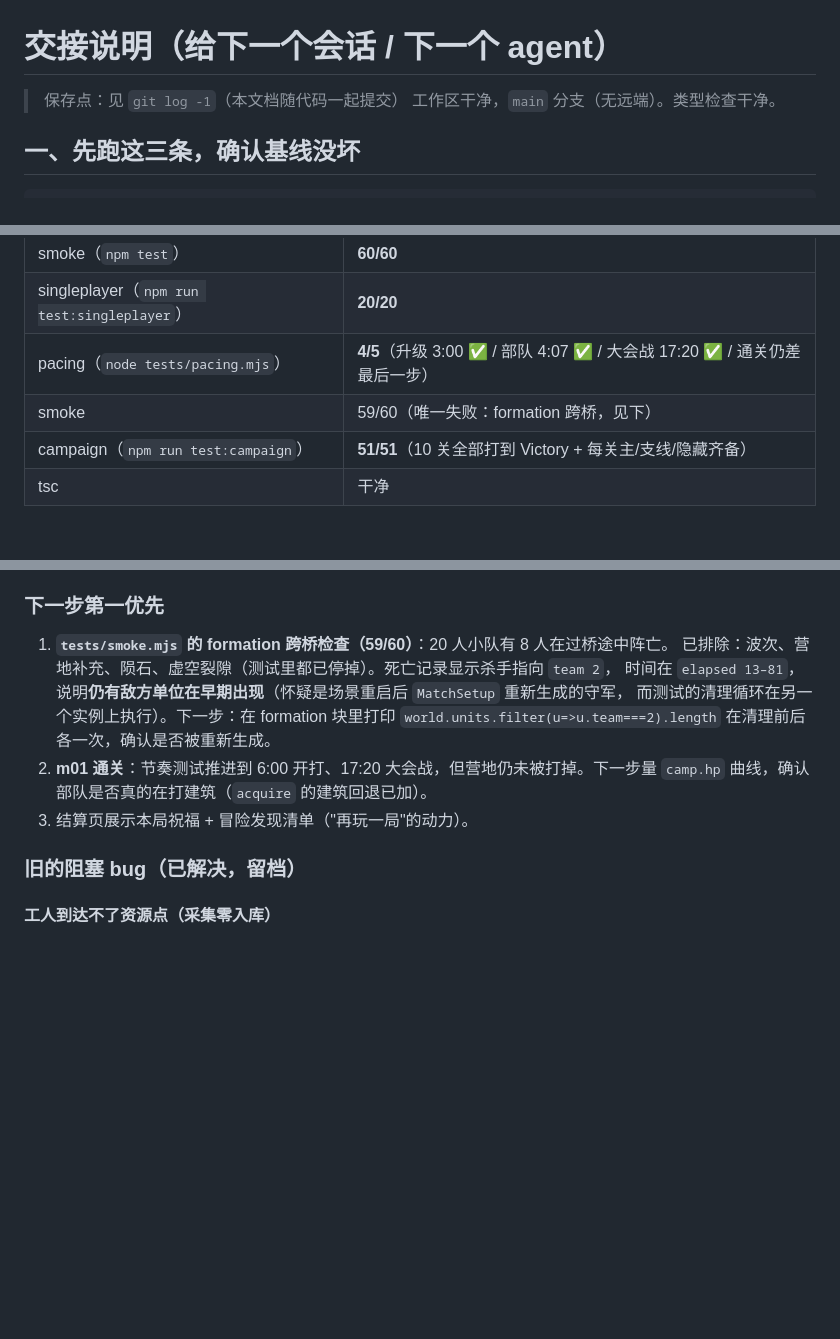
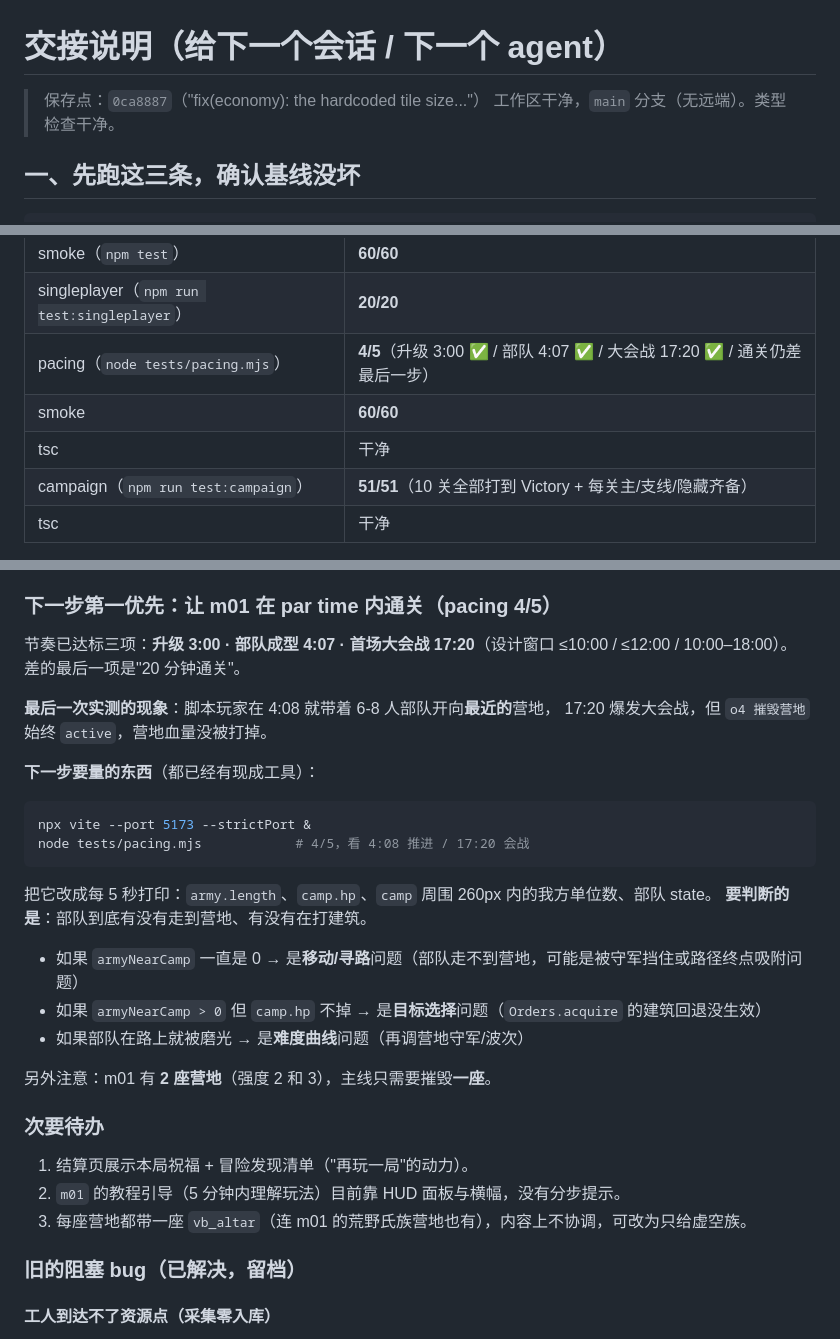
Before and after one commit to z1302065902-cloud/aetheria-dawnwake, a Markdown page: docs/SESSION-HANDOFF.md, 3 parts joined by grey strips. Rendered like a GitHub page; blank space fills up the shorter version.

Commit message:
docs(handoff): save point 0ca8887, pacing 4/5, next step for mission-1 completion
Records the full root-cause chain of this round (hardcoded tile size, arrival thresholds, the
three unwired mission hooks), the pacing numbers that are now inside the design window, and a
concrete next step with the exact instrumentation to add for the remaining item.

````diff
--- a/docs/SESSION-HANDOFF.md
+++ b/docs/SESSION-HANDOFF.md
@@ -1,6 +1,6 @@
 # 交接说明（给下一个会话 / 下一个 agent）
 
-> 保存点：见 `git log -1`（本文档随代码一起提交）
+> 保存点：`0ca8887`（"fix(economy): the hardcoded tile size..."）
 > 工作区干净，`main` 分支（无远端）。类型检查干净。
 
 ## 一、先跑这三条，确认基线没坏
@@ -25,7 +25,8 @@ npm run test:campaign                    # 期望 51/51：10 关全部能打到
 | smoke（`npm test`） | **60/60** |
 | singleplayer（`npm run test:singleplayer`） | **20/20** |
 | pacing（`node tests/pacing.mjs`） | **4/5**（升级 3:00 ✅ / 部队 4:07 ✅ / 大会战 17:20 ✅ / 通关仍差最后一步） |
-| smoke | 59/60（唯一失败：formation 跨桥，见下） |
+| smoke | **60/60** |
+| tsc | 干净 |
 | campaign（`npm run test:campaign`） | **51/51**（10 关全部打到 Victory + 每关主/支线/隐藏齐备） |
 | tsc | 干净 |
 
@@ -81,16 +82,32 @@ npm run test:campaign                    # 期望 51/51：10 关全部能打到
 - **波次/守军强度失衡**：`strength*2` 突击兵 + `strength*1.2` 猎手 → m01 两座营共 20 守军，
   玩家 8-10 人部队永远推不动。守军公式减半，m01 两营改为强度 2 / 3。
 
-### 下一步第一优先
+### 下一步第一优先：让 m01 在 par time 内通关（pacing 4/5）
 
-1. **`tests/smoke.mjs` 的 formation 跨桥检查（59/60）**：20 人小队有 8 人在过桥途中阵亡。
-   已排除：波次、营地补充、陨石、虚空裂隙（测试里都已停掉）。死亡记录显示杀手指向 `team 2`，
-   时间在 `elapsed 13–81`，说明**仍有敌方单位在早期出现**（怀疑是场景重启后 `MatchSetup` 重新生成的守军，
-   而测试的清理循环在另一个实例上执行）。下一步：在 formation 块里打印 `world.units.filter(u=>u.team===2).length`
-   在清理前后各一次，确认是否被重新生成。
-2. **m01 通关**：节奏测试推进到 6:00 开打、17:20 大会战，但营地仍未被打掉。下一步量
-   `camp.hp` 曲线，确认部队是否真的在打建筑（`acquire` 的建筑回退已加）。
-3. 结算页展示本局祝福 + 冒险发现清单（"再玩一局"的动力）。
+节奏已达标三项：**升级 3:00 · 部队成型 4:07 · 首场大会战 17:20**（设计窗口 ≤10:00 / ≤12:00 / 10:00–18:00）。
+差的最后一项是"20 分钟通关"。
+
+**最后一次实测的现象**：脚本玩家在 4:08 就带着 6-8 人部队开向**最近的**营地，
+17:20 爆发大会战，但 `o4 摧毁营地` 始终 `active`，营地血量没被打掉。
+
+**下一步要量的东西**（都已经有现成工具）：
+```bash
+npx vite --port 5173 --strictPort &
+node tests/pacing.mjs            # 4/5，看 4:08 推进 / 17:20 会战
+```
+把它改成每 5 秒打印：`army.length`、`camp.hp`、`camp` 周围 260px 内的我方单位数、部队 state。
+**要判断的是**：部队到底有没有走到营地、有没有在打建筑。
+- 如果 `armyNearCamp` 一直是 0 → 是**移动/寻路**问题（部队走不到营地，可能是被守军挡住或路径终点吸附问题）
+- 如果 `armyNearCamp > 0` 但 `camp.hp` 不掉 → 是**目标选择**问题（`Orders.acquire` 的建筑回退没生效）
+- 如果部队在路上就被磨光 → 是**难度曲线**问题（再调营地守军/波次）
+
+另外注意：m01 有 **2 座营地**（强度 2 和 3），主线只需要摧毁**一座**。
+
+### 次要待办
+
+1. 结算页展示本局祝福 + 冒险发现清单（"再玩一局"的动力）。
+2. `m01` 的教程引导（5 分钟内理解玩法）目前靠 HUD 面板与横幅，没有分步提示。
+3. 每座营地都带一座 `vb_altar`（连 m01 的荒野氏族营地也有），内容上不协调，可改为只给虚空族。
 
 ### 旧的阻塞 bug（已解决，留档）
 
````
